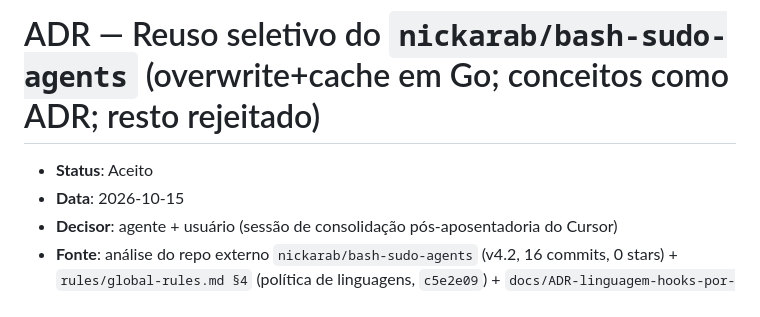
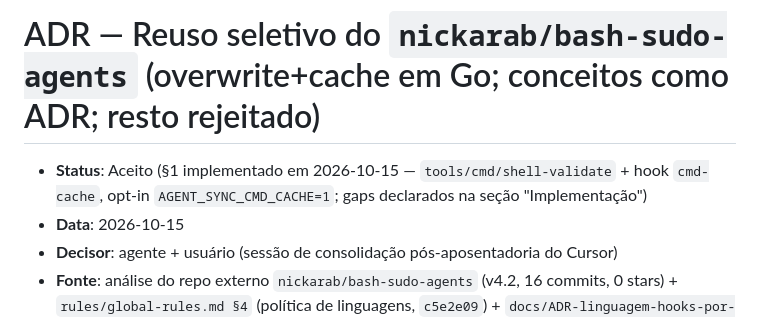
Before and after one commit to matheusbbdutra/agent-sync, a Markdown page: docs/ADR-reuso-bash-sudo-agents.md, the part around one of its changes. Rendered like a GitHub page.

```diff
--- a/docs/ADR-reuso-bash-sudo-agents.md
+++ b/docs/ADR-reuso-bash-sudo-agents.md
@@ -1,6 +1,8 @@
 # ADR — Reuso seletivo do `nickarab/bash-sudo-agents` (overwrite+cache em Go; conceitos como ADR; resto rejeitado)
 
-- **Status**: Aceito
+- **Status**: Aceito (§1 implementado em 2026-10-15 — `tools/cmd/shell-validate` +
+  hook `cmd-cache`, opt-in `AGENT_SYNC_CMD_CACHE=1`; gaps declarados na seção
+  "Implementação")
 - **Data**: 2026-10-15
 - **Decisor**: agente + usuário (sessão de consolidação pós-aposentadoria do Cursor)
 - **Fonte**: análise do repo externo `nickarab/bash-sudo-agents` (v4.2, 16 commits, 0 stars) +
```
Also changed, not shown: other parts of docs/ADR-reuso-bash-sudo-agents.md (+56 -0 lines).
